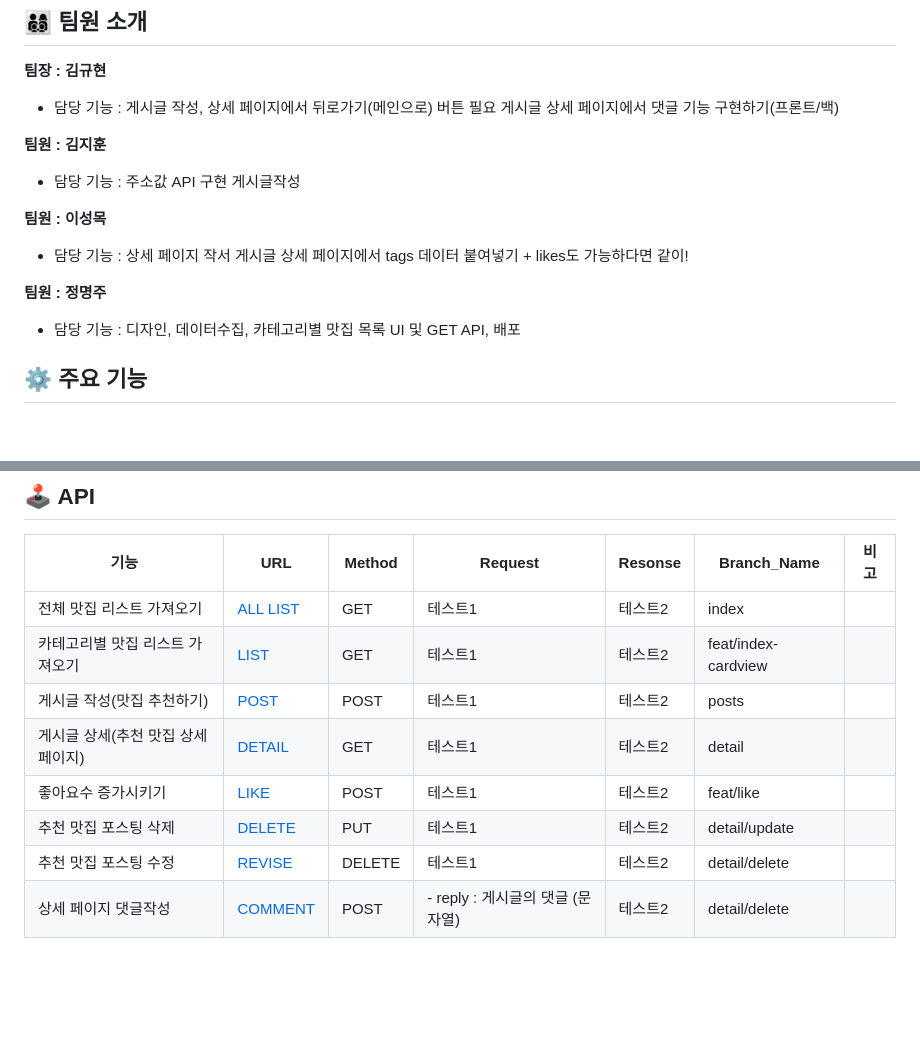
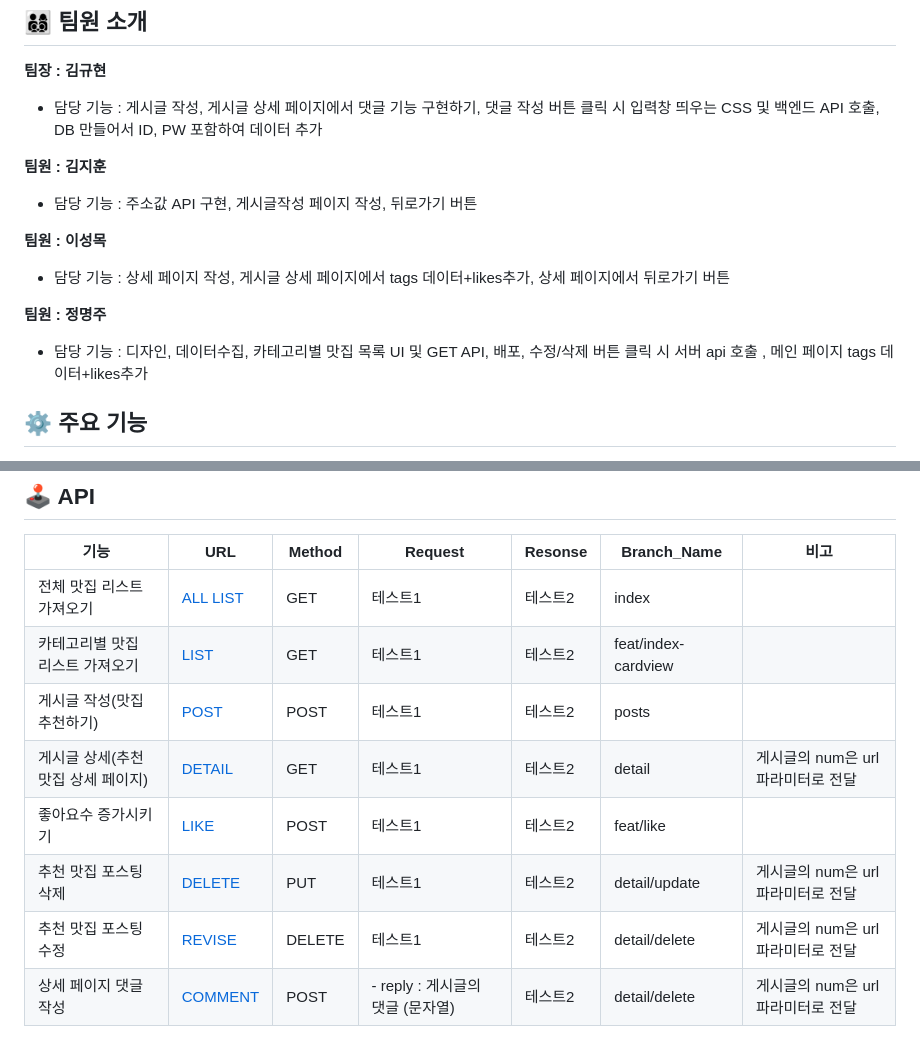
Before and after one commit to Team-DAEGU/today_food, a Markdown page: README.md, 2 parts joined by grey strips. Drawn GitHub-style; blank space fills up the shorter version.

```diff
--- a/README.md
+++ b/README.md
@@ -13,19 +13,19 @@
 ## 👨‍👩‍👦‍👦 팀원 소개
 **팀장 : 김규현**
 
-- 담당 기능 :  게시글 작성, 상세 페이지에서 뒤로가기(메인으로) 버튼 필요 게시글 상세 페이지에서 댓글 기능 구현하기(프론트/백)
+- 담당 기능 :  게시글 작성,  게시글 상세 페이지에서 댓글 기능 구현하기, 댓글 작성 버튼 클릭 시 입력창 띄우는 CSS 및 백엔드 API 호출, DB 만들어서 ID, PW 포함하여 데이터 추가
 
 **팀원 : 김지훈**
 
-- 담당 기능 : 주소값 API 구현 게시글작성
+- 담당 기능 : 주소값 API 구현, 게시글작성 페이지 작성, 뒤로가기 버튼
 
 **팀원 : 이성목**
 
-- 담당 기능 : 상세 페이지 작서 게시글 상세 페이지에서 tags 데이터 붙여넣기 + likes도 가능하다면 같이!
+- 담당 기능 : 상세 페이지 작성, 게시글 상세 페이지에서 tags 데이터+likes추가, 상세 페이지에서 뒤로가기 버튼
 
 **팀원 : 정명주**
 
-- 담당 기능 : 디자인, 데이터수집, 카테고리별 맛집 목록 UI 및 GET API, 배포
+- 담당 기능 : 디자인, 데이터수집, 카테고리별 맛집 목록 UI 및 GET API, 배포, 수정/삭제 버튼 클릭 시 서버 api 호출 , 메인 페이지 tags 데이터+likes추가
 
 ## ⚙ 주요 기능
 - 메인 페이지 : 대구 오늘 뭐먹지? 서비스의 소개와 카테고리 별 맛집의 목록을 한 눈에 볼 수 있습니다.
@@ -42,8 +42,8 @@
 |전체 맛집 리스트 가져오기|[ALL LIST](http://today-food.eba-3kmhiuzp.ap-northeast-2.elasticbeanstalk.com/)|GET|테스트1|테스트2|index||
 |카테고리별 맛집 리스트 가져오기|[LIST](http://today-food.eba-3kmhiuzp.ap-northeast-2.elasticbeanstalk.com/list/<category>)|GET|테스트1|테스트2|feat/index-cardview||
 |게시글 작성(맛집 추천하기)|[POST](http://today-food.eba-3kmhiuzp.ap-northeast-2.elasticbeanstalk.com/api/posts)|POST|테스트1|테스트2|posts||
-|게시글 상세(추천 맛집 상세 페이지)|[DETAIL](http://today-food.eba-3kmhiuzp.ap-northeast-2.elasticbeanstalk.com/detail/<int:num>)|GET|테스트1|테스트2|detail||
+|게시글 상세(추천 맛집 상세 페이지)|[DETAIL](http://today-food.eba-3kmhiuzp.ap-northeast-2.elasticbeanstalk.com/detail/<int:num>)|GET|테스트1|테스트2|detail|게시글의 num은 url 파라미터로 전달|
 |좋아요수 증가시키기|[LIKE](http://today-food.eba-3kmhiuzp.ap-northeast-2.elasticbeanstalk.com/update/like)|POST|테스트1|테스트2|feat/like||
-|추천 맛집 포스팅 삭제|[DELETE](http://today-food.eba-3kmhiuzp.ap-northeast-2.elasticbeanstalk.com/detail/<int:num>/delete)|PUT|테스트1|테스트2|detail/update||
-|추천 맛집 포스팅 수정|[REVISE](http://today-food.eba-3kmhiuzp.ap-northeast-2.elasticbeanstalk.com/detail/<int:num>/update)|DELETE|테스트1|테스트2|detail/delete||
-|상세 페이지 댓글작성|[COMMENT](http://today-food.eba-3kmhiuzp.ap-northeast-2.elasticbeanstalk.com/detail/<int:num>/reply)|POST|- reply : 게시글의 댓글 (문자열)|테스트2|detail/delete||
+|추천 맛집 포스팅 삭제|[DELETE](http://today-food.eba-3kmhiuzp.ap-northeast-2.elasticbeanstalk.com/detail/<int:num>/delete)|PUT|테스트1|테스트2|detail/update|게시글의 num은 url 파라미터로 전달|
+|추천 맛집 포스팅 수정|[REVISE](http://today-food.eba-3kmhiuzp.ap-northeast-2.elasticbeanstalk.com/detail/<int:num>/update)|DELETE|테스트1|테스트2|detail/delete|게시글의 num은 url 파라미터로 전달|
+|상세 페이지 댓글작성|[COMMENT](http://today-food.eba-3kmhiuzp.ap-northeast-2.elasticbeanstalk.com/detail/<int:num>/reply)|POST|- reply : 게시글의 댓글 (문자열)|테스트2|detail/delete|게시글의 num은 url 파라미터로 전달|
```
